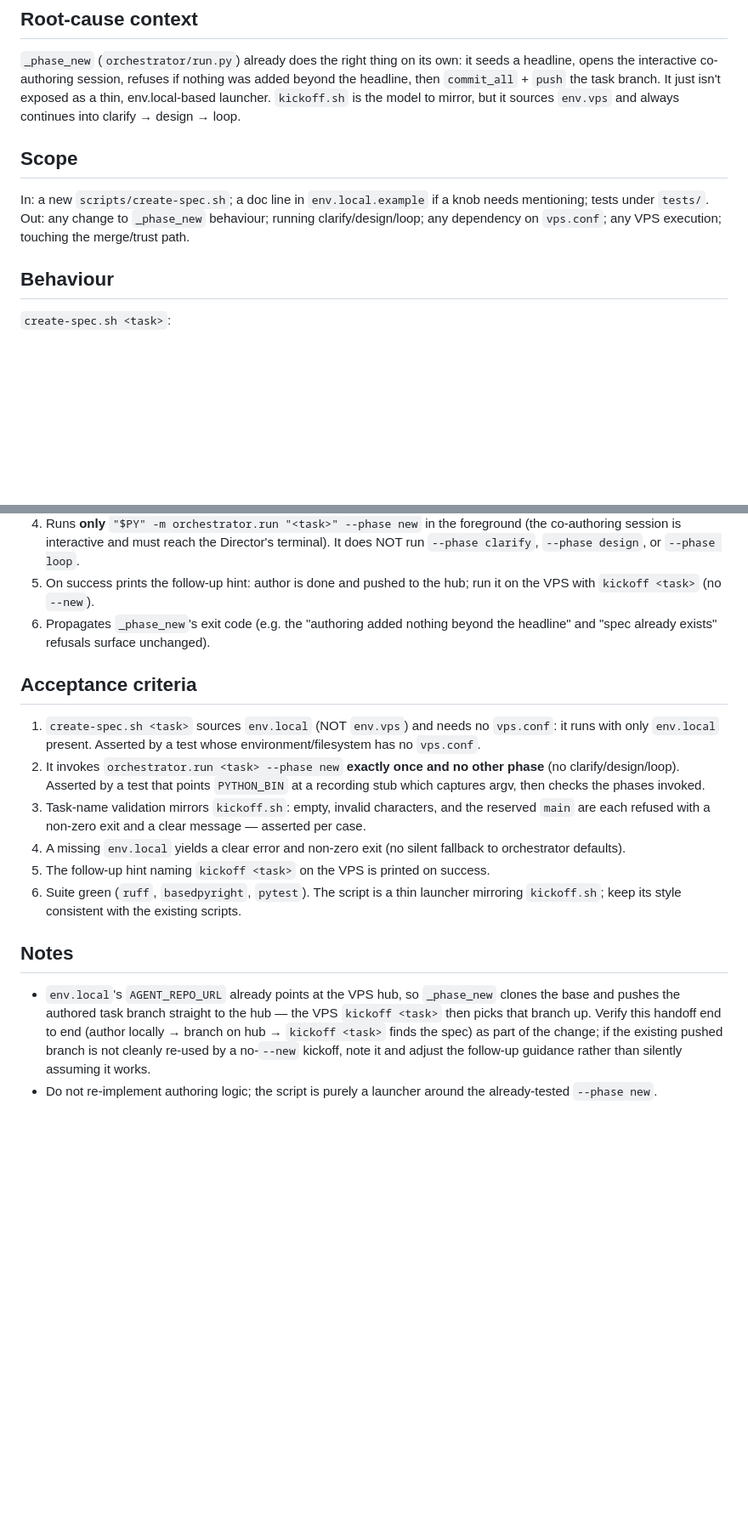
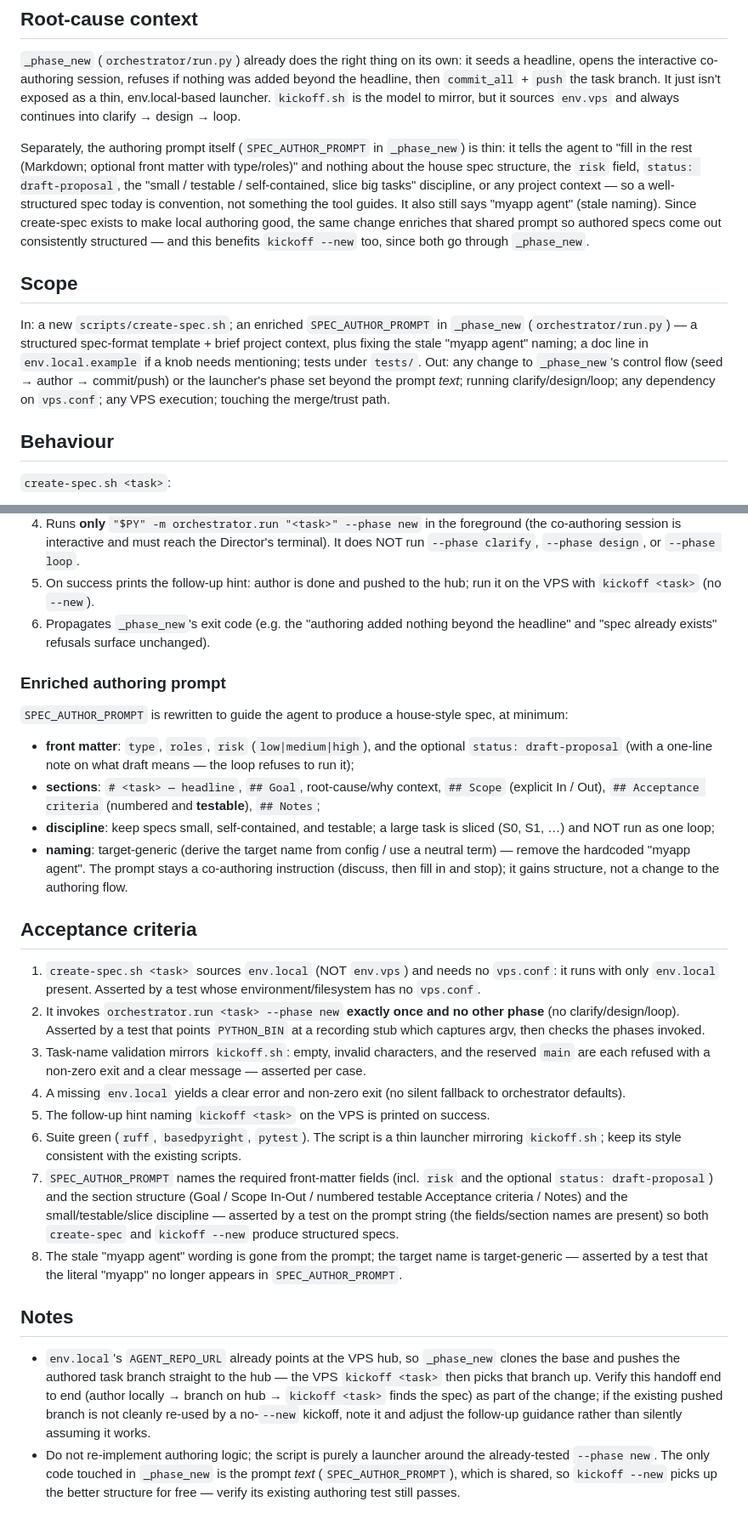
Before and after one commit to laddy007/laddy, a Markdown page: .laddy/specs/create-spec.md, 2 parts joined by grey strips. Shown at 85% size. GitHub-like rendering; blank space fills up the shorter version.

Commit message:
spec(create-spec): also enrich SPEC_AUTHOR_PROMPT with house structure
create-spec now additionally rewrites the shared SPEC_AUTHOR_PROMPT in
_phase_new to guide the agent to the house spec structure (frontmatter
type/roles/risk[/status], Goal/Scope In-Out/numbered testable Acceptance
criteria/Notes, small-testable-sliced discipline) and drops the stale
"myapp agent" naming. Benefits kickoff --new too (shared prompt). Only the
prompt text changes; the authoring control flow is untouched.

Co-Authored-By: Claude Opus 4.8 (1M context) <noreply@anthropic.com>

```diff
--- a/.laddy/specs/create-spec.md
+++ b/.laddy/specs/create-spec.md
@@ -23,11 +23,25 @@ branch. It just isn't exposed as a thin, env.local-based launcher. `kickoff.sh`
 is the model to mirror, but it sources `env.vps` and always continues into
 clarify → design → loop.
 
+Separately, the authoring prompt itself (`SPEC_AUTHOR_PROMPT` in `_phase_new`)
+is thin: it tells the agent to "fill in the rest (Markdown; optional front
+matter with type/roles)" and nothing about the house spec structure, the `risk`
+field, `status: draft-proposal`, the "small / testable / self-contained, slice
+big tasks" discipline, or any project context — so a well-structured spec today
+is convention, not something the tool guides. It also still says "myapp agent"
+(stale naming). Since create-spec exists to make local authoring good, the same
+change enriches that shared prompt so authored specs come out consistently
+structured — and this benefits `kickoff --new` too, since both go through
+`_phase_new`.
+
 ## Scope
-In: a new `scripts/create-spec.sh`; a doc line in `env.local.example` if a knob
-needs mentioning; tests under `tests/`.
-Out: any change to `_phase_new` behaviour; running clarify/design/loop; any
-dependency on `vps.conf`; any VPS execution; touching the merge/trust path.
+In: a new `scripts/create-spec.sh`; an enriched `SPEC_AUTHOR_PROMPT` in
+`_phase_new` (`orchestrator/run.py`) — a structured spec-format template + brief
+project context, plus fixing the stale "myapp agent" naming; a doc line in
+`env.local.example` if a knob needs mentioning; tests under `tests/`.
+Out: any change to `_phase_new`'s control flow (seed → author → commit/push) or
+the launcher's phase set beyond the prompt *text*; running clarify/design/loop;
+any dependency on `vps.conf`; any VPS execution; touching the merge/trust path.
 
 ## Behaviour
 `create-spec.sh <task>`:
@@ -47,6 +61,22 @@ dependency on `vps.conf`; any VPS execution; touching the merge/trust path.
 6. Propagates `_phase_new`'s exit code (e.g. the "authoring added nothing beyond
    the headline" and "spec already exists" refusals surface unchanged).
 
+### Enriched authoring prompt
+`SPEC_AUTHOR_PROMPT` is rewritten to guide the agent to produce a house-style
+spec, at minimum:
+- **front matter**: `type`, `roles`, `risk` (`low|medium|high`), and the
+  optional `status: draft-proposal` (with a one-line note on what draft means —
+  the loop refuses to run it);
+- **sections**: `# <task> — headline`, `## Goal`, root-cause/why context,
+  `## Scope` (explicit In / Out), `## Acceptance criteria` (numbered and
+  **testable**), `## Notes`;
+- **discipline**: keep specs small, self-contained, and testable; a large task
+  is sliced (S0, S1, …) and NOT run as one loop;
+- **naming**: target-generic (derive the target name from config / use a neutral
+  term) — remove the hardcoded "myapp agent".
+The prompt stays a co-authoring instruction (discuss, then fill in and stop); it
+gains structure, not a change to the authoring flow.
+
 ## Acceptance criteria
 1. `create-spec.sh <task>` sources `env.local` (NOT `env.vps`) and needs no
    `vps.conf`: it runs with only `env.local` present. Asserted by a test whose
@@ -62,6 +92,15 @@ dependency on `vps.conf`; any VPS execution; touching the merge/trust path.
 5. The follow-up hint naming `kickoff <task>` on the VPS is printed on success.
 6. Suite green (`ruff`, `basedpyright`, `pytest`). The script is a thin launcher
    mirroring `kickoff.sh`; keep its style consistent with the existing scripts.
+7. `SPEC_AUTHOR_PROMPT` names the required front-matter fields (incl. `risk` and
+   the optional `status: draft-proposal`) and the section structure (Goal /
+   Scope In-Out / numbered testable Acceptance criteria / Notes) and the
+   small/testable/slice discipline — asserted by a test on the prompt string
+   (the fields/section names are present) so both `create-spec` and
+   `kickoff --new` produce structured specs.
+8. The stale "myapp agent" wording is gone from the prompt; the target name is
+   target-generic — asserted by a test that the literal "myapp" no longer
+   appears in `SPEC_AUTHOR_PROMPT`.
 
 ## Notes
 - `env.local`'s `AGENT_REPO_URL` already points at the VPS hub, so `_phase_new`
@@ -72,4 +111,7 @@ dependency on `vps.conf`; any VPS execution; touching the merge/trust path.
   kickoff, note it and adjust the follow-up guidance rather than silently
   assuming it works.
 - Do not re-implement authoring logic; the script is purely a launcher around the
-  already-tested `--phase new`.
+  already-tested `--phase new`. The only code touched in `_phase_new` is the
+  prompt *text* (`SPEC_AUTHOR_PROMPT`), which is shared, so `kickoff --new` picks
+  up the better structure for free — verify its existing authoring test still
+  passes.
```
